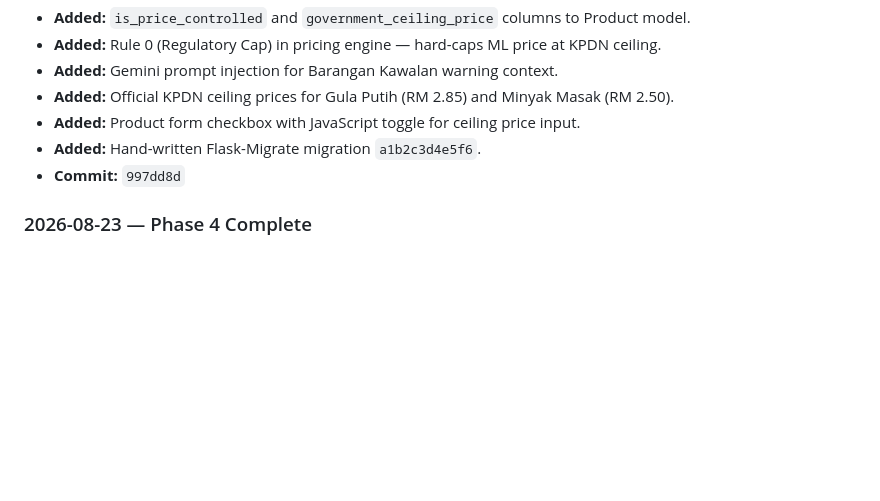
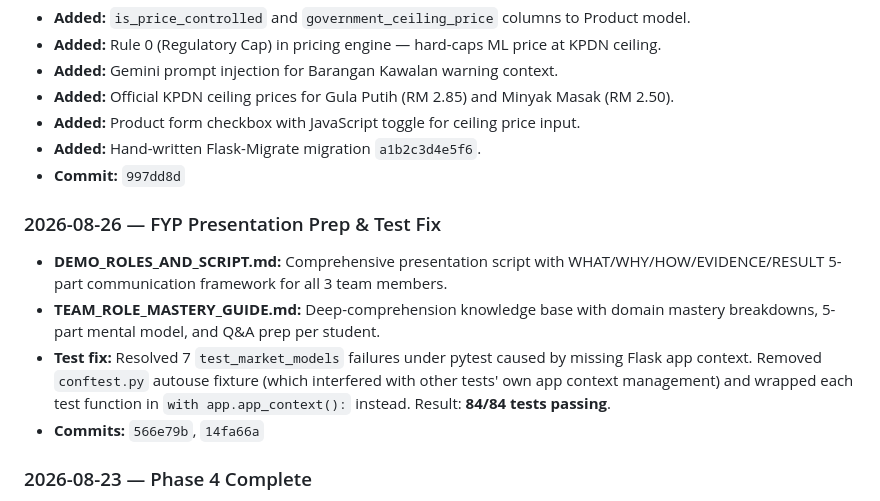
Before and after one commit to darvinraj400-ux/ShelfSenseAI, a Markdown page: DEVELOPMENT_JOURNEY.md, the part around the change. Drawn GitHub-style; blank space fills up the shorter version.

```diff
--- a/DEVELOPMENT_JOURNEY.md
+++ b/DEVELOPMENT_JOURNEY.md
@@ -579,6 +579,13 @@ Malaysian **Barangan Kawalan** (Price-Controlled Goods) implementation:
 - **Added:** Hand-written Flask-Migrate migration `a1b2c3d4e5f6`.
 - **Commit:** `997dd8d`
 
+### 2026-08-26 — FYP Presentation Prep & Test Fix
+
+- **DEMO_ROLES_AND_SCRIPT.md:** Comprehensive presentation script with WHAT/WHY/HOW/EVIDENCE/RESULT 5-part communication framework for all 3 team members.
+- **TEAM_ROLE_MASTERY_GUIDE.md:** Deep-comprehension knowledge base with domain mastery breakdowns, 5-part mental model, and Q&A prep per student.
+- **Test fix:** Resolved 7 `test_market_models` failures under pytest caused by missing Flask app context. Removed `conftest.py` autouse fixture (which interfered with other tests' own app context management) and wrapped each test function in `with app.app_context():` instead. Result: **84/84 tests passing**.
+- **Commits:** `566e79b`, `14fa66a`
+
 ### 2026-08-23 — Phase 4 Complete
 
 - **Phase 4A:** Dashboard analytics with metrics cards and Action Required panel.
```
Also changed, not shown: README.md (+25 -1 lines).
